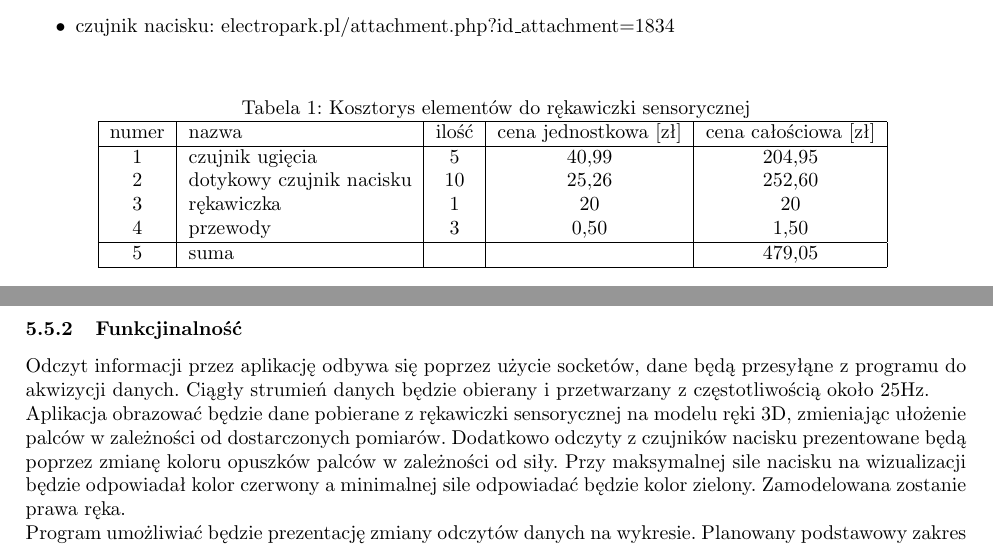
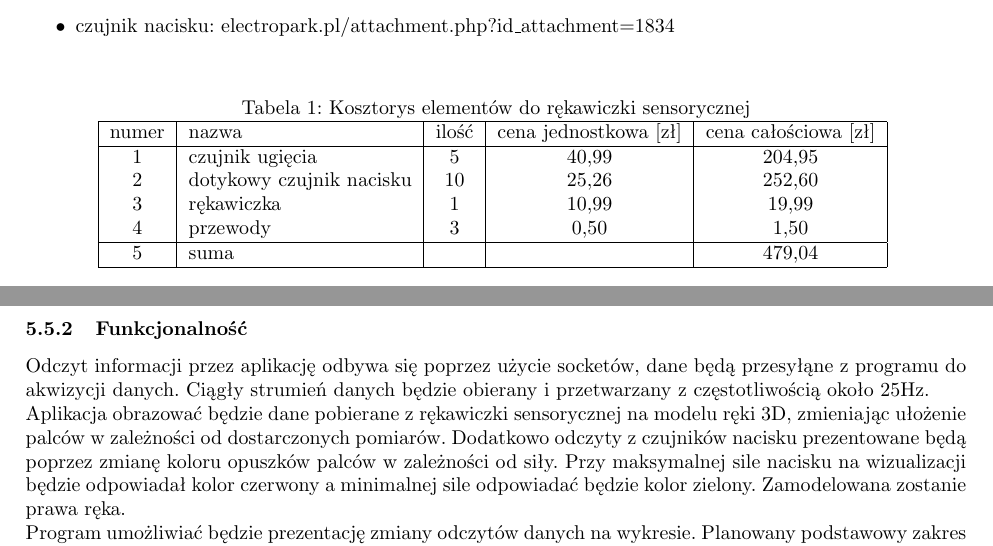
Before and after one commit to Sensglove/SG, a LaTeX document (specyfikacja_zadan.tex): two parts of pages 5 and 9 of 9, joined at a grey line, cut so that both start at the same text. Compiled offline with pdfLaTeX.

Commit message:
Literowki, cena rekawiczki

```diff
--- a/specyfikacja_zadan.tex
+++ b/specyfikacja_zadan.tex
@@ -159,10 +159,10 @@ Dokumentacje czujników:
  \hline
     1 & czujnik ugięcia & 5 & 40,99 & 204,95 \\
     2 & dotykowy czujnik nacisku & 10 & 25,26 & 252,60 \\
-    3 & rękawiczka & 1 & 20 & 20 \\
+    3 & rękawiczka & 1 & 10,99 & 19,99 \\
     4 & przewody & 3 & 0,50 & 1,50 \\
     \hline
-    5 & suma & & & 479,05\\
+    5 & suma & & & 479,04\\
     \hline
 \end{tabular}
 \label{tab:rekawiczka}
@@ -274,7 +274,7 @@ Dorota Gidel:
 Osoby przydzielone do zadania: Dorota Gidel, Katarzyna Wądrzyk
 \subsubsection{Wymagania użytkownika}
 Od aplikacji wymagane jest aby w przejrzysty sposób wyświetlała zbierane dane z rękawiczki sensorycznej na modelu dłoni w 3D. Oczekiwane jest aby tworzony był wykres danych w czasie rzeczywistym (z możliwością rozróżnienia na poszczególne czujniki). Wymagane jest także aby po najechaniu myszką na konkretny obszar na modelu dłoni, wyświetlone zostały dokładne dane o tym punkcie (wartość siły, zgięcia).
-\subsubsection{Funkcjinalność}
+\subsubsection{Funkcjonalność}
 Odczyt informacji przez aplikację odbywa się poprzez użycie socketów, dane będą przesyłąne z programu do akwizycji danych. Ciągły strumień danych będzie obierany i przetwarzany z częstotliwością około 25Hz.\\
 Aplikacja obrazować będzie dane pobierane z rękawiczki sensorycznej na modelu ręki 3D, zmieniając ułożenie palców w zależności od dostarczonych pomiarów. Dodatkowo odczyty z czujników nacisku prezentowane będą poprzez zmianę koloru opuszków palców w zależności od siły. Przy maksymalnej sile nacisku na wizualizacji będzie odpowiadał kolor czerwony a minimalnej sile odpowiadać będzie kolor zielony. Zamodelowana zostanie prawa ręka.\\
 Program umożliwiać będzie prezentację zmiany odczytów danych na wykresie. Planowany podstawowy zakres informacji obejmuje 30s. \\
```
Also changed, not shown: specyfikacja_zadan.tex (2 more changed lines).
